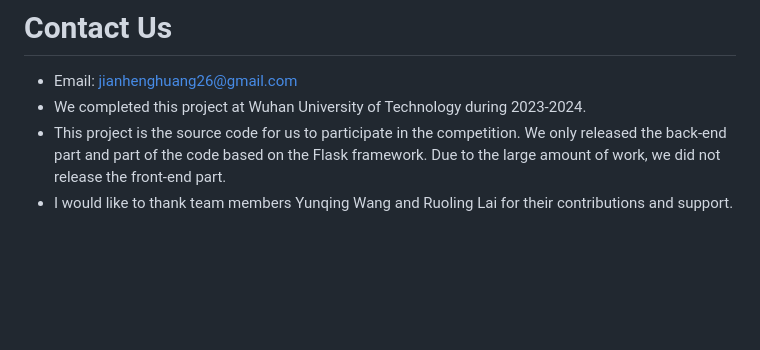
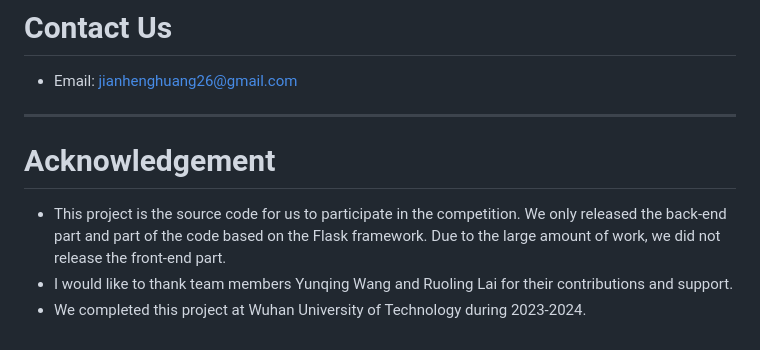
Before and after one commit to GalaxyUrsa/DroneSearchandRescue, a Markdown page: README.md, the part around the change. Rendered like a GitHub page; blank space fills up the shorter version.

```diff
--- a/README.md
+++ b/README.md
@@ -122,6 +122,8 @@ Drone                     //无人机辅助搜救系统
 ---
 # Contact Us
 - Email: [jianhenghuang26@gmail.com](jianhenghuang26@gmail.com)
-- We completed this project at Wuhan University of Technology during 2023-2024.
+---
+# Acknowledgement
 - This project is the source code for us to participate in the competition. We only released the back-end part and part of the code based on the Flask framework. Due to the large amount of work, we did not release the front-end part.
 - I would like to thank team members Yunqing Wang and Ruoling Lai for their contributions and support.
+- We completed this project at Wuhan University of Technology during 2023-2024.
```
